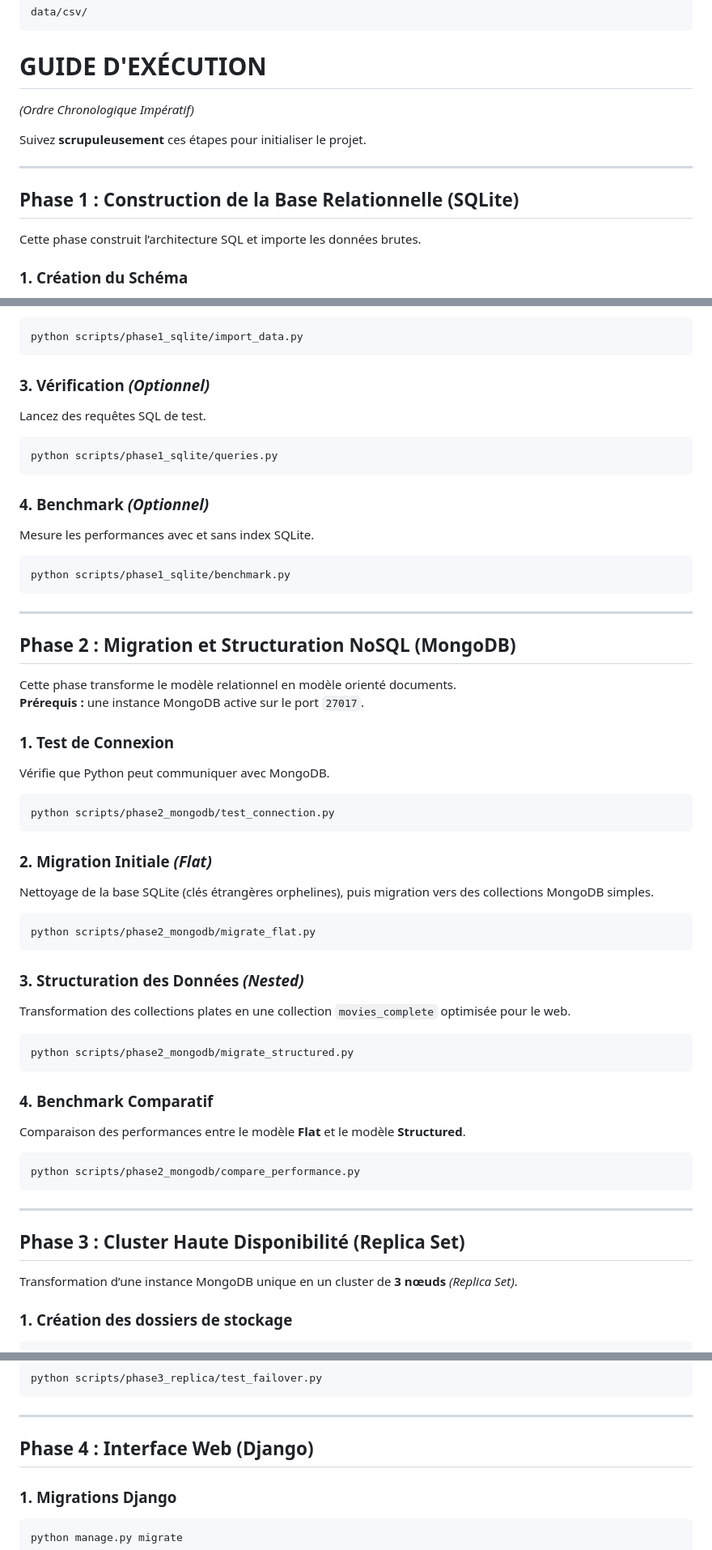
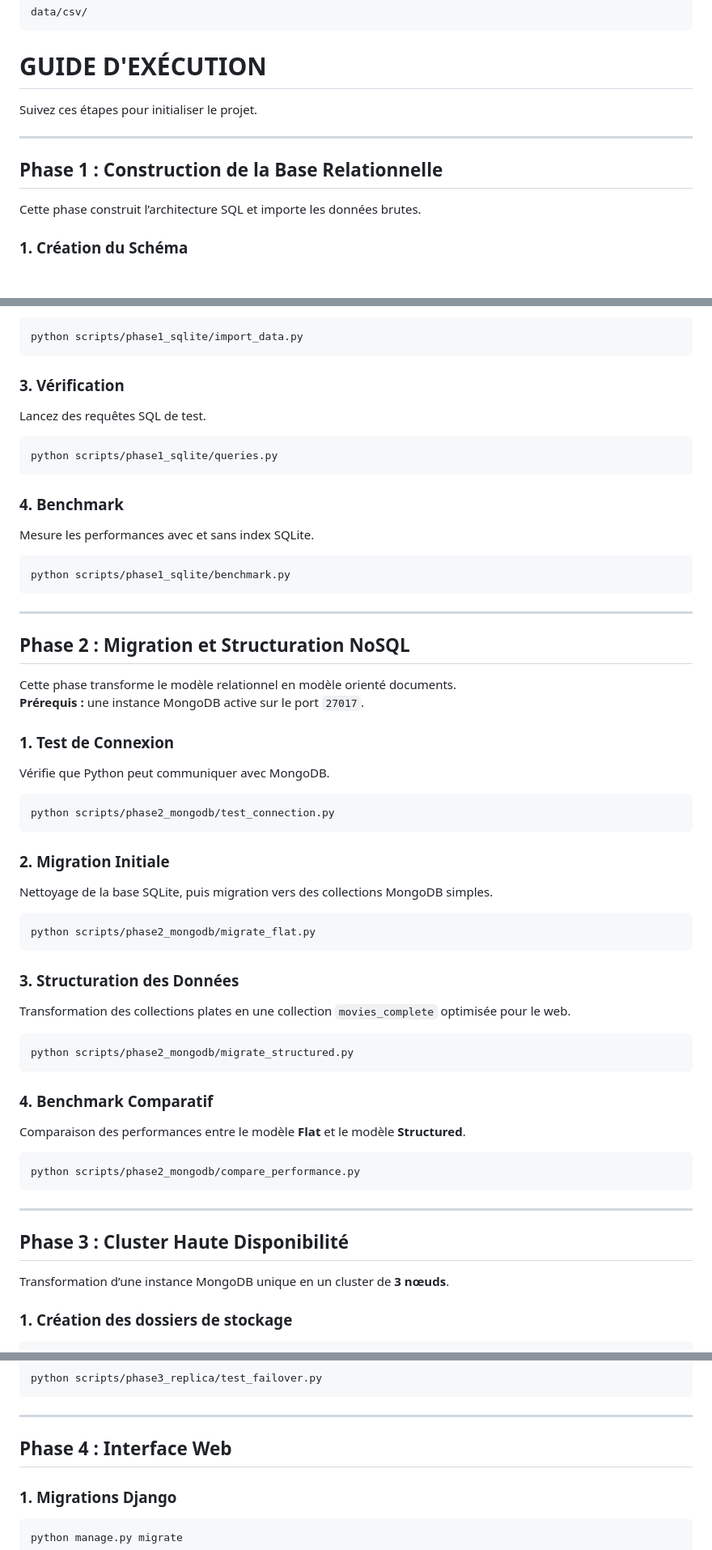
Before and after one commit to alexzzzlogicc007/CINEBDD, a Markdown page: README.md, 3 parts joined by grey strips. Shown at 81% size. GitHub-like rendering; blank space fills up the shorter version.

````diff
--- a/README.md
+++ b/README.md
@@ -88,13 +88,12 @@ data/csv/
 ```
 
 # GUIDE D'EXÉCUTION
-*(Ordre Chronologique Impératif)*
 
-Suivez **scrupuleusement** ces étapes pour initialiser le projet.
+Suivez ces étapes pour initialiser le projet.
 
 ---
 
-## Phase 1 : Construction de la Base Relationnelle (SQLite)
+## Phase 1 : Construction de la Base Relationnelle
 
 Cette phase construit l’architecture SQL et importe les données brutes.
 
@@ -112,14 +111,14 @@ Ce script lit les fichiers CSV du dossier `data/csv/` et peuple la base de donn
 python scripts/phase1_sqlite/import_data.py
 ```
 
-### 3. Vérification *(Optionnel)*
+### 3. Vérification
 Lancez des requêtes SQL de test.
 
 ```bash
 python scripts/phase1_sqlite/queries.py
 ```
 
-### 4. Benchmark *(Optionnel)*
+### 4. Benchmark
 Mesure les performances avec et sans index SQLite.
 
 ```bash
@@ -128,7 +127,7 @@ python scripts/phase1_sqlite/benchmark.py
 
 ---
 
-## Phase 2 : Migration et Structuration NoSQL (MongoDB)
+## Phase 2 : Migration et Structuration NoSQL
 
 Cette phase transforme le modèle relationnel en modèle orienté documents.
 **Prérequis :** une instance MongoDB active sur le port `27017`.
@@ -140,14 +139,14 @@ Vérifie que Python peut communiquer avec MongoDB.
 python scripts/phase2_mongodb/test_connection.py
 ```
 
-### 2. Migration Initiale *(Flat)*
-Nettoyage de la base SQLite (clés étrangères orphelines), puis migration vers des collections MongoDB simples.
+### 2. Migration Initiale
+Nettoyage de la base SQLite, puis migration vers des collections MongoDB simples.
 
 ```bash
 python scripts/phase2_mongodb/migrate_flat.py
 ```
 
-### 3. Structuration des Données *(Nested)*
+### 3. Structuration des Données
 Transformation des collections plates en une collection `movies_complete` optimisée pour le web.
 
 ```bash
@@ -163,9 +162,9 @@ python scripts/phase2_mongodb/compare_performance.py
 
 ---
 
-## Phase 3 : Cluster Haute Disponibilité (Replica Set)
+## Phase 3 : Cluster Haute Disponibilité
 
-Transformation d’une instance MongoDB unique en un cluster de **3 nœuds** *(Replica Set)*.
+Transformation d’une instance MongoDB unique en un cluster de **3 nœuds**.
 
 ### 1. Création des dossiers de stockage
 
@@ -217,7 +216,7 @@ python scripts/phase3_replica/test_failover.py
 
 ---
 
-## Phase 4 : Interface Web (Django)
+## Phase 4 : Interface Web
 
 ### 1. Migrations Django
 
````
